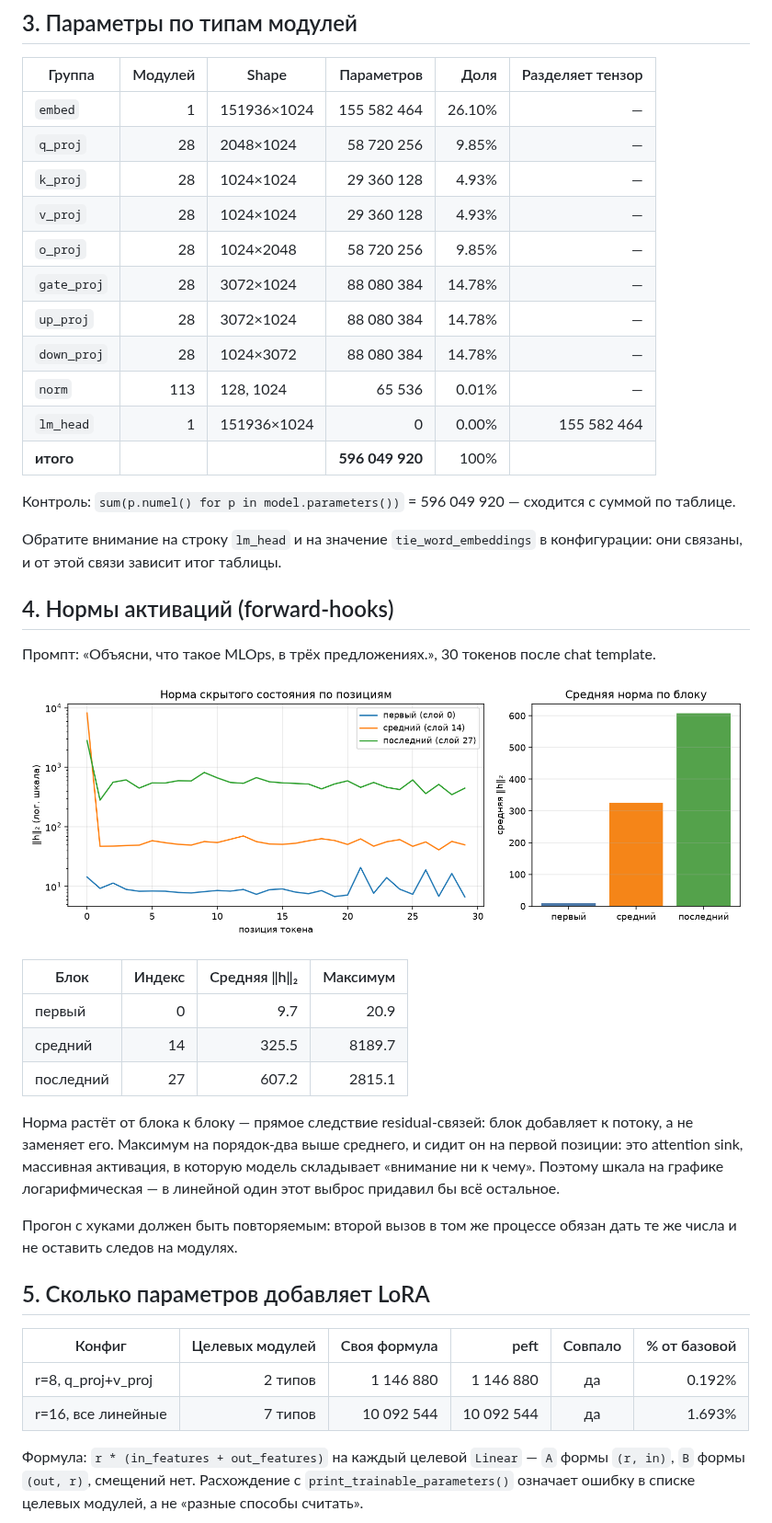
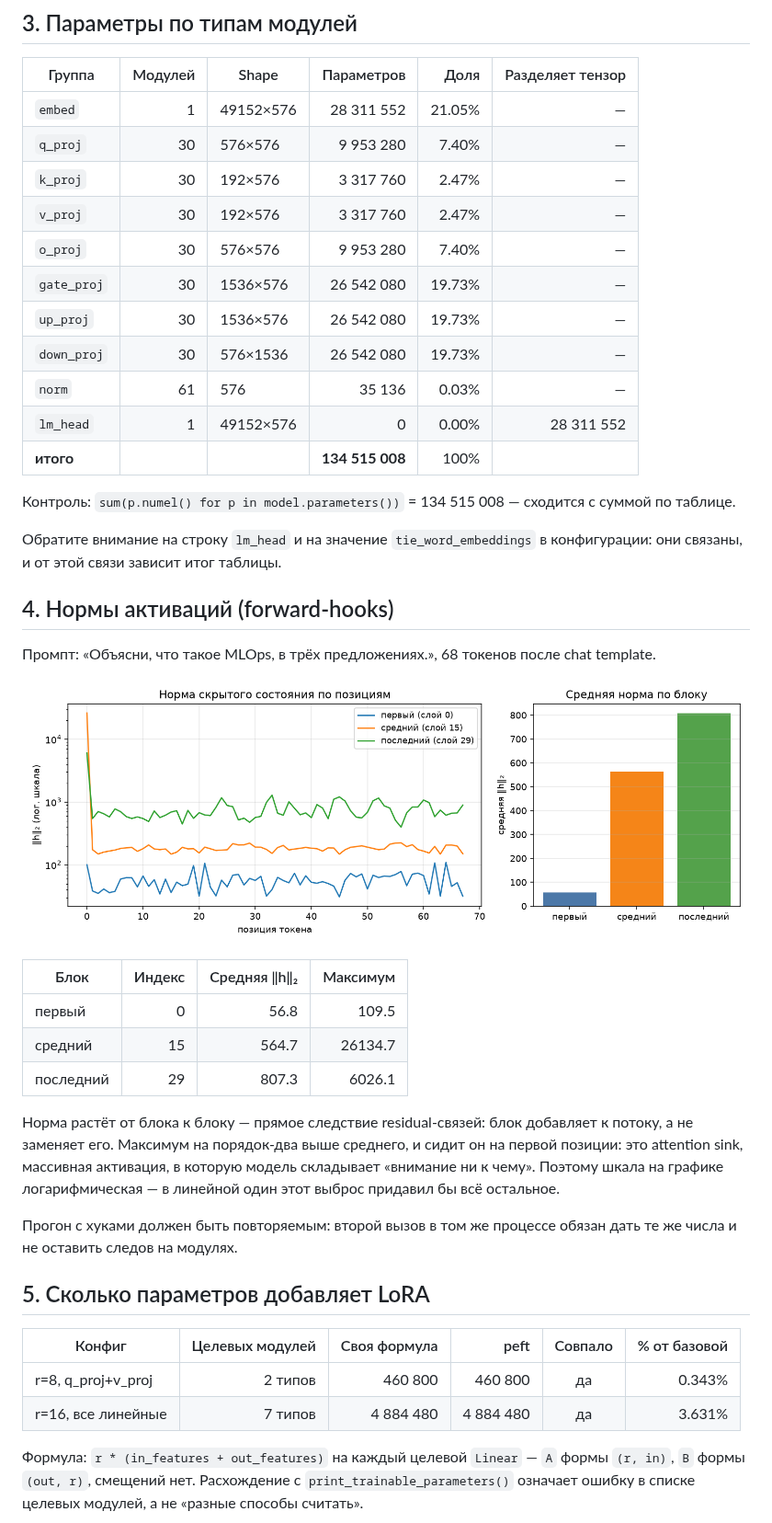
Before and after one commit to mikhailvokhrameev/bmstu-mlops, a Markdown page: docs/anatomy.md, the part around one of its changes. Shown at 92% size. Rendered like a GitHub page; pictures changed too: docs/activations.png.

```diff
--- a/docs/anatomy.md
+++ b/docs/anatomy.md
@@ -43,34 +43,34 @@ GQA: 16 голов запроса на 8 KV-головы — KV-cache вдвое
 
 | Группа | Модулей | Shape | Параметров | Доля | Разделяет тензор |
 |---|--:|---|--:|--:|--:|
-| `embed` | 1 | 151936×1024 | 155 582 464 | 26.10% | — |
-| `q_proj` | 28 | 2048×1024 | 58 720 256 | 9.85% | — |
-| `k_proj` | 28 | 1024×1024 | 29 360 128 | 4.93% | — |
-| `v_proj` | 28 | 1024×1024 | 29 360 128 | 4.93% | — |
-| `o_proj` | 28 | 1024×2048 | 58 720 256 | 9.85% | — |
-| `gate_proj` | 28 | 3072×1024 | 88 080 384 | 14.78% | — |
-| `up_proj` | 28 | 3072×1024 | 88 080 384 | 14.78% | — |
-| `down_proj` | 28 | 1024×3072 | 88 080 384 | 14.78% | — |
-| `norm` | 113 | 128, 1024 | 65 536 | 0.01% | — |
-| `lm_head` | 1 | 151936×1024 | 0 | 0.00% | 155 582 464 |
-| **итого** | | | **596 049 920** | 100% | |
+| `embed` | 1 | 49152×576 | 28 311 552 | 21.05% | — |
+| `q_proj` | 30 | 576×576 | 9 953 280 | 7.40% | — |
+| `k_proj` | 30 | 192×576 | 3 317 760 | 2.47% | — |
+| `v_proj` | 30 | 192×576 | 3 317 760 | 2.47% | — |
+| `o_proj` | 30 | 576×576 | 9 953 280 | 7.40% | — |
+| `gate_proj` | 30 | 1536×576 | 26 542 080 | 19.73% | — |
+| `up_proj` | 30 | 1536×576 | 26 542 080 | 19.73% | — |
+| `down_proj` | 30 | 576×1536 | 26 542 080 | 19.73% | — |
+| `norm` | 61 | 576 | 35 136 | 0.03% | — |
+| `lm_head` | 1 | 49152×576 | 0 | 0.00% | 28 311 552 |
+| **итого** | | | **134 515 008** | 100% | |
 
-Контроль: `sum(p.numel() for p in model.parameters())` = 596 049 920 — сходится с суммой по таблице.
+Контроль: `sum(p.numel() for p in model.parameters())` = 134 515 008 — сходится с суммой по таблице.
 
 Обратите внимание на строку `lm_head` и на значение `tie_word_embeddings`
 в конфигурации: они связаны, и от этой связи зависит итог таблицы.
 
 ## 4. Нормы активаций (forward-hooks)
 
-Промпт: «Объясни, что такое MLOps, в трёх предложениях.», 30 токенов после chat template.
+Промпт: «Объясни, что такое MLOps, в трёх предложениях.», 68 токенов после chat template.
 
 ![нормы активаций](activations.png)
 
 | Блок | Индекс | Средняя ‖h‖₂ | Максимум |
 |---|--:|--:|--:|
-| первый | 0 | 9.7 | 20.9 |
-| средний | 14 | 325.5 | 8189.7 |
-| последний | 27 | 607.2 | 2815.1 |
+| первый | 0 | 56.8 | 109.5 |
+| средний | 15 | 564.7 | 26134.7 |
+| последний | 29 | 807.3 | 6026.1 |
 
 Норма растёт от блока к блоку — прямое следствие residual-связей: блок
 добавляет к потоку, а не заменяет его. Максимум на порядок-два выше среднего,
@@ -85,8 +85,8 @@ GQA: 16 голов запроса на 8 KV-головы — KV-cache вдвое
 
 | Конфиг | Целевых модулей | Своя формула | peft | Совпало | % от базовой |
 |---|--:|--:|--:|:-:|--:|
-| r=8, q_proj+v_proj | 2 типов | 1 146 880 | 1 146 880 | да | 0.192% |
-| r=16, все линейные | 7 типов | 10 092 544 | 10 092 544 | да | 1.693% |
+| r=8, q_proj+v_proj | 2 типов | 460 800 | 460 800 | да | 0.343% |
+| r=16, все линейные | 7 типов | 4 884 480 | 4 884 480 | да | 3.631% |
 
 Формула: `r * (in_features + out_features)` на каждый целевой `Linear` —
 `A` формы `(r, in)`, `B` формы `(out, r)`, смещений нет. Расхождение с
```
Also changed, not shown: other parts of docs/anatomy.md (+16 -16 lines), docs/tokenize_report.md (+11 -11 lines), 2 other files.
